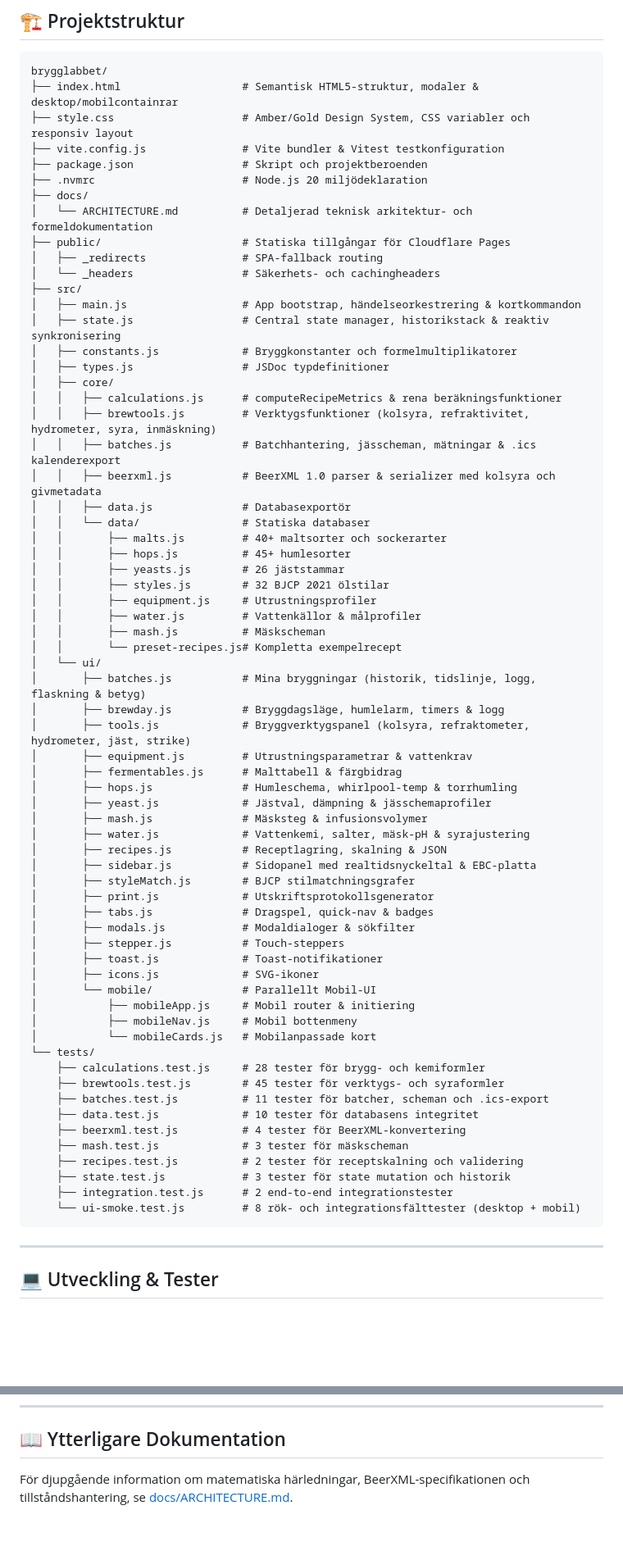
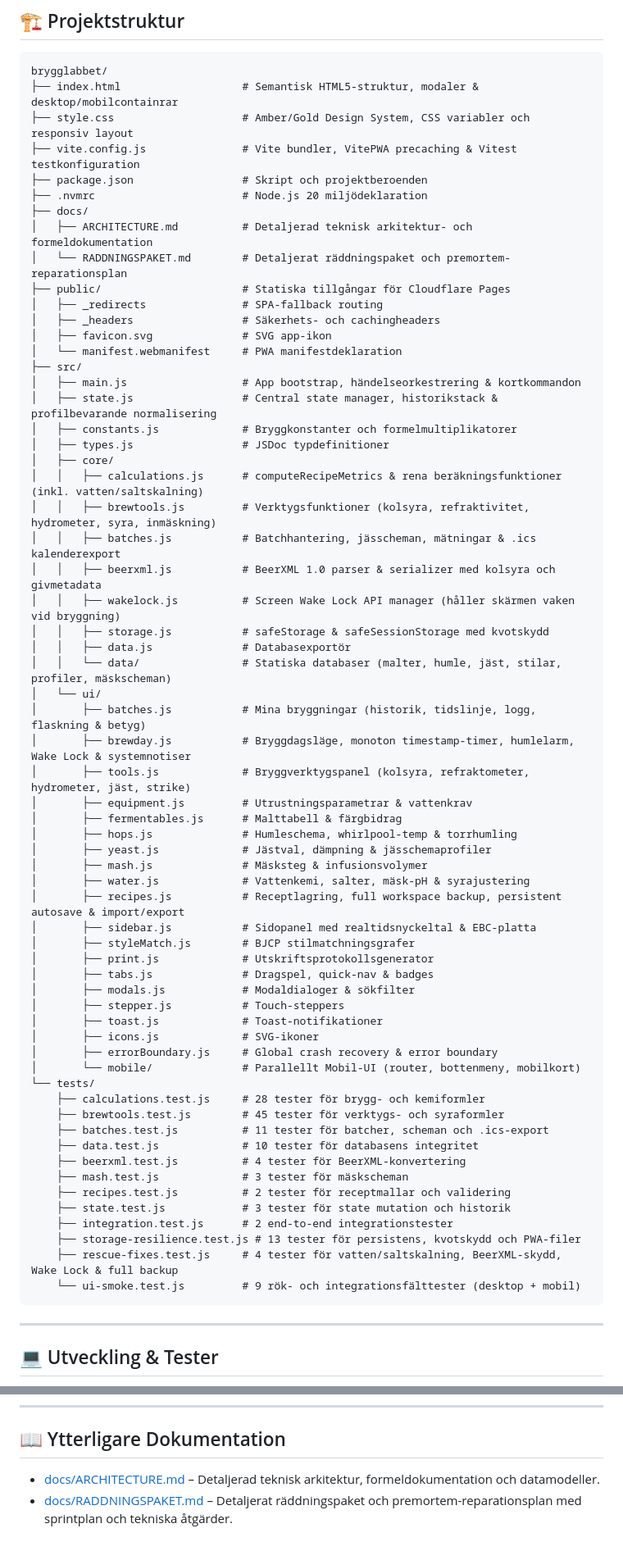
Before and after one commit to lukasgavelin/brygglabbet, a Markdown page: README.md, 2 parts joined by grey strips. Shown at 82% size. Drawn GitHub-style; blank space fills up the shorter version.

Commit message:
docs: uppdatera README och ARCHITECTURE att spegla aktuell arkitektur och raddningspaket

````diff
--- a/README.md
+++ b/README.md
@@ -80,37 +83,34 @@ Appen kombinerar ett **receptbyggarflöde i 7 logiska steg** med ett **interakti
 brygglabbet/
 ├── index.html                   # Semantisk HTML5-struktur, modaler & desktop/mobilcontainrar
 ├── style.css                    # Amber/Gold Design System, CSS variabler och responsiv layout
-├── vite.config.js               # Vite bundler & Vitest testkonfiguration
+├── vite.config.js               # Vite bundler, VitePWA precaching & Vitest testkonfiguration
 ├── package.json                 # Skript och projektberoenden
 ├── .nvmrc                       # Node.js 20 miljödeklaration
 ├── docs/
-│   └── ARCHITECTURE.md          # Detaljerad teknisk arkitektur- och formeldokumentation
+│   ├── ARCHITECTURE.md          # Detaljerad teknisk arkitektur- och formeldokumentation
+│   └── RADDNINGSPAKET.md        # Detaljerat räddningspaket och premortem-reparationsplan
 ├── public/                      # Statiska tillgångar för Cloudflare Pages
 │   ├── _redirects               # SPA-fallback routing
-│   └── _headers                 # Säkerhets- och cachingheaders
+│   ├── _headers                 # Säkerhets- och cachingheaders
+│   ├── favicon.svg              # SVG app-ikon
+│   └── manifest.webmanifest     # PWA manifestdeklaration
 ├── src/
 │   ├── main.js                  # App bootstrap, händelseorkestrering & kortkommandon
-│   ├── state.js                 # Central state manager, historikstack & reaktiv synkronisering
+│   ├── state.js                 # Central state manager, historikstack & profilbevarande normalisering
 │   ├── constants.js             # Bryggkonstanter och formelmultiplikatorer
 │   ├── types.js                 # JSDoc typdefinitioner
 │   ├── core/
-│   │   ├── calculations.js      # computeRecipeMetrics & rena beräkningsfunktioner
+│   │   ├── calculations.js      # computeRecipeMetrics & rena beräkningsfunktioner (inkl. vatten/saltskalning)
 │   │   ├── brewtools.js         # Verktygsfunktioner (kolsyra, refraktivitet, hydrometer, syra, inmäskning)
 │   │   ├── batches.js           # Batchhantering, jässcheman, mätningar & .ics kalenderexport
 │   │   ├── beerxml.js           # BeerXML 1.0 parser & serializer med kolsyra och givmetadata
+│   │   ├── wakelock.js          # Screen Wake Lock API manager (håller skärmen vaken vid bryggning)
+│   │   ├── storage.js           # safeStorage & safeSessionStorage med kvotskydd
 │   │   ├── data.js              # Databasexportör
-│   │   └── data/                # Statiska databaser
-│   │       ├── malts.js         # 40+ maltsorter och sockerarter
-│   │       ├── hops.js          # 45+ humlesorter
-│   │       ├── yeasts.js        # 26 jäststammar
-│   │       ├── styles.js        # 32 BJCP 2021 ölstilar
-│   │       ├── equipment.js     # Utrustningsprofiler
-│   │       ├── water.js         # Vattenkällor & målprofiler
-│   │       ├── mash.js          # Mäskscheman
-│   │       └── preset-recipes.js# Kompletta exempelrecept
+│   │   └── data/                # Statiska databaser (malter, humle, jäst, stilar, profiler, mäskscheman)
 │   └── ui/
 │       ├── batches.js           # Mina bryggningar (historik, tidslinje, logg, flaskning & betyg)
-│       ├── brewday.js           # Bryggdagsläge, humlelarm, timers & logg
+│       ├── brewday.js           # Bryggdagsläge, monoton timestamp-timer, humlelarm, Wake Lock & systemnotiser
 │       ├── tools.js             # Bryggverktygspanel (kolsyra, refraktometer, hydrometer, jäst, strike)
 │       ├── equipment.js         # Utrustningsparametrar & vattenkrav
 │       ├── fermentables.js      # Malttabell & färgbidrag
@@ -118,7 +118,7 @@ brygglabbet/
 │       ├── yeast.js             # Jästval, dämpning & jässchemaprofiler
 │       ├── mash.js              # Mäsksteg & infusionsvolymer
 │       ├── water.js             # Vattenkemi, salter, mäsk-pH & syrajustering
-│       ├── recipes.js           # Receptlagring, skalning & JSON
+│       ├── recipes.js           # Receptlagring, full workspace backup, persistent autosave & import/export
 │       ├── sidebar.js           # Sidopanel med realtidsnyckeltal & EBC-platta
 │       ├── styleMatch.js        # BJCP stilmatchningsgrafer
 │       ├── print.js             # Utskriftsprotokollsgenerator
@@ -127,10 +127,8 @@ brygglabbet/
 │       ├── stepper.js           # Touch-steppers
 │       ├── toast.js             # Toast-notifikationer
 │       ├── icons.js             # SVG-ikoner
-│       └── mobile/              # Parallellt Mobil-UI
-│           ├── mobileApp.js     # Mobil router & initiering
-│           ├── mobileNav.js     # Mobil bottenmeny
-│           └── mobileCards.js   # Mobilanpassade kort
+│       ├── errorBoundary.js     # Global crash recovery & error boundary
+│       └── mobile/              # Parallellt Mobil-UI (router, bottenmeny, mobilkort)
 └── tests/
     ├── calculations.test.js     # 28 tester för brygg- och kemiformler
     ├── brewtools.test.js        # 45 tester för verktygs- och syraformler
@@ -138,10 +136,12 @@ brygglabbet/
     ├── data.test.js             # 10 tester för databasens integritet
     ├── beerxml.test.js          # 4 tester för BeerXML-konvertering
     ├── mash.test.js             # 3 tester för mäskscheman
-    ├── recipes.test.js          # 2 tester för receptskalning och validering
+    ├── recipes.test.js          # 2 tester för receptmallar och validering
     ├── state.test.js            # 3 tester för state mutation och historik
     ├── integration.test.js      # 2 end-to-end integrationstester
-    └── ui-smoke.test.js         # 8 rök- och integrationsfälttester (desktop + mobil)
+    ├── storage-resilience.test.js # 13 tester för persistens, kvotskydd och PWA-filer
+    ├── rescue-fixes.test.js     # 4 tester för vatten/saltskalning, BeerXML-skydd, Wake Lock & full backup
+    └── ui-smoke.test.js         # 9 rök- och integrationsfälttester (desktop + mobil)
 ```
 
 ---
@@ -186,4 +192,5 @@ Projektet är konfigurerat för automatisk CI/CD-lansering via **Cloudflare Page
 
 ## 📖 Ytterligare Dokumentation
 
-För djupgående information om matematiska härledningar, BeerXML-specifikationen och tillståndshantering, se [docs/ARCHITECTURE.md](docs/ARCHITECTURE.md).
+- [docs/ARCHITECTURE.md](docs/ARCHITECTURE.md) – Detaljerad teknisk arkitektur, formeldokumentation och datamodeller.
+- [docs/RADDNINGSPAKET.md](docs/RADDNINGSPAKET.md) – Detaljerat räddningspaket och premortem-reparationsplan med sprintplan och tekniska åtgärder.
````
Also changed, not shown: other parts of README.md (+18 -9 lines), docs/ARCHITECTURE.md (+94 -86 lines).
